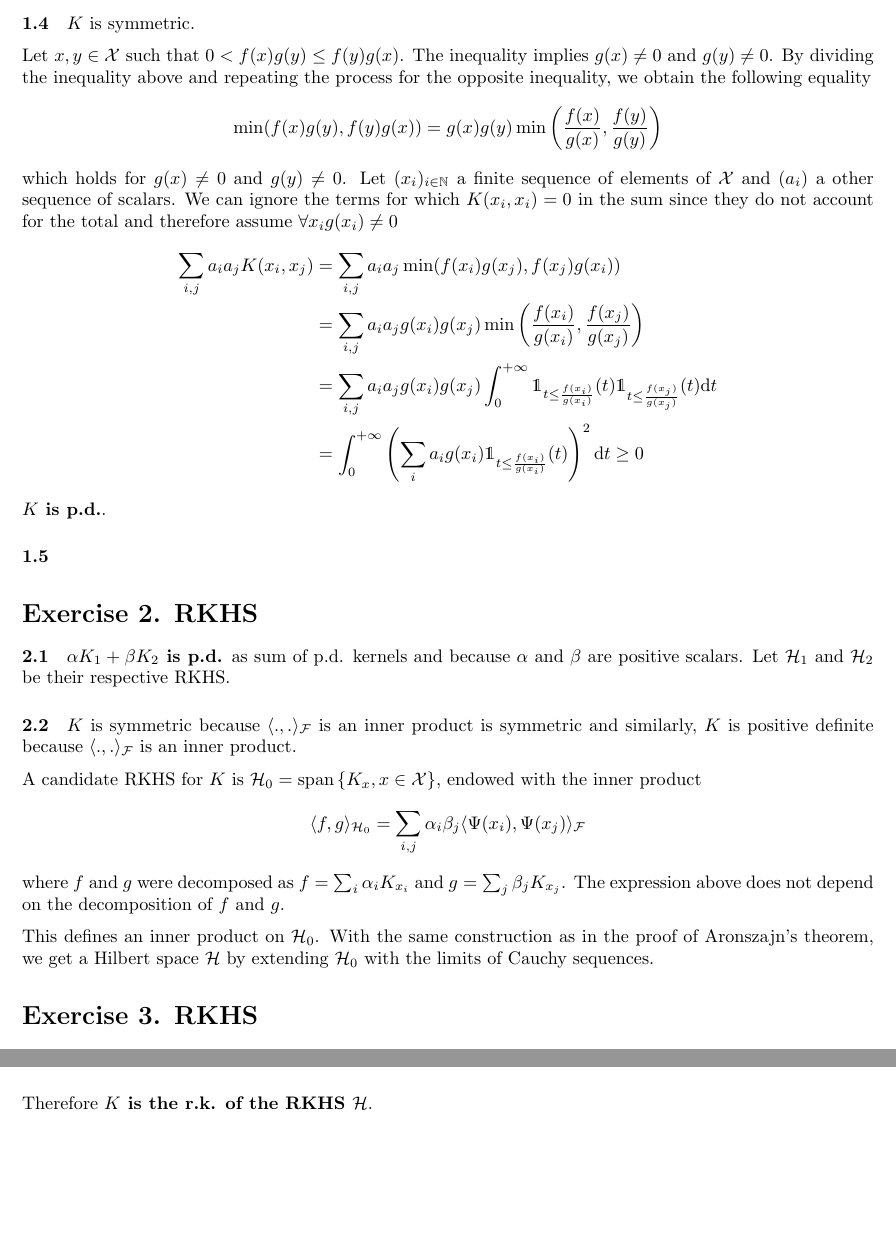
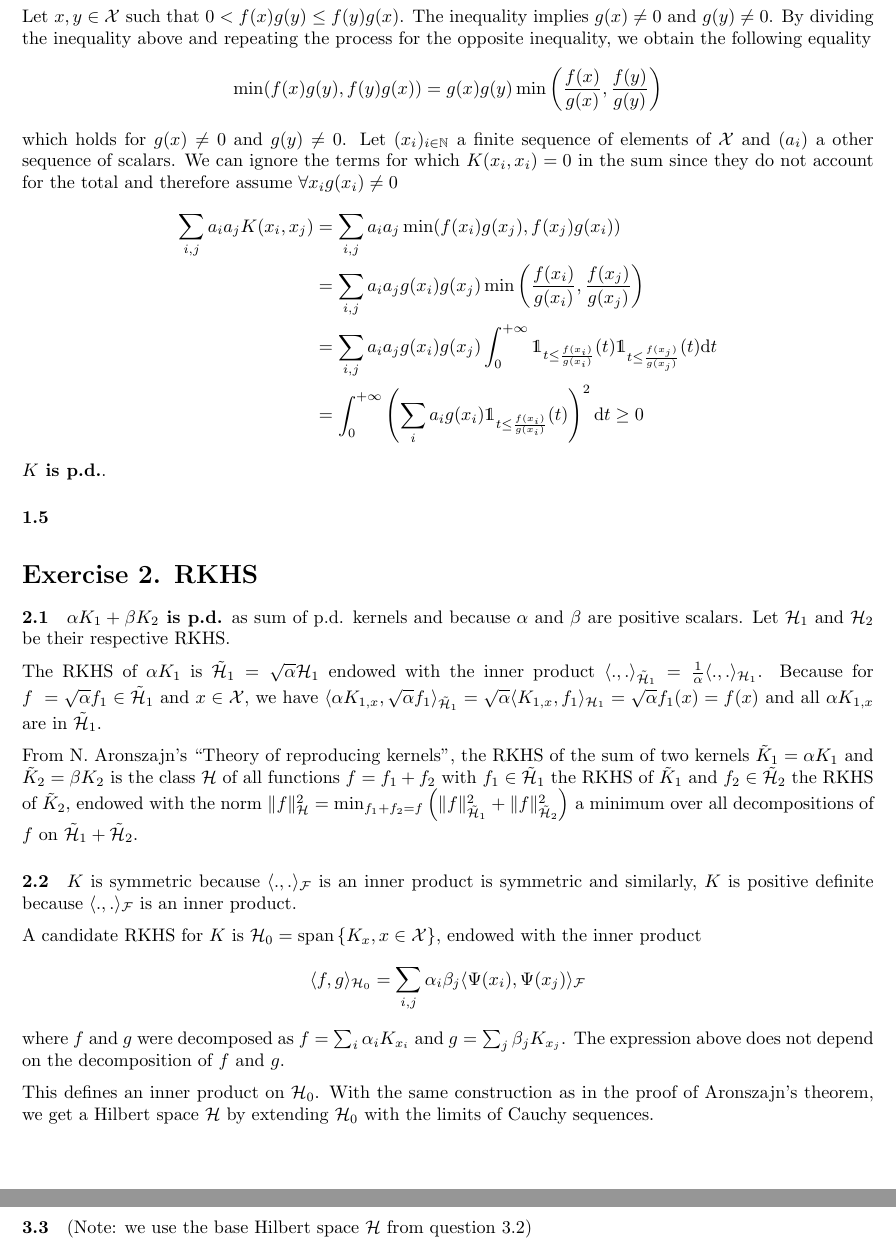
Before and after one commit to hugcis/kernel-in-ml, a LaTeX problem sheet (homework/homework.tex): two parts of pages 2 and 3 of 6 before the commit and two parts of pages 2 and 4 of 6 after it, joined at a grey line, cut at the place of the change, the shorter picture padded with empty space. Compiled offline with pdfLaTeX.

Commit message:
Homework last additions

```diff
--- a/homework/homework.tex
+++ b/homework/homework.tex
@@ -92,58 +92,27 @@
     kernels and because $\alpha$ and $\beta$ are positive scalars. Let
     $\mathcal{H}_1$ and $\mathcal{H}_2$ be their respective RKHS.
 
+    The RKHS of $\alpha K_1$ is $\tilde{\mathcal{H}}_1 = \sqrt{\alpha}
+    \mathcal{H}_1$ endowed with the inner product $\langle.,.
+    \rangle_{\tilde{\mathcal{H}}_1} = \frac{1}{\alpha}\langle.,.
+    \rangle_{\mathcal{H}_1}$.
+    Because for $f = \sqrt{\alpha}f_1 \in\tilde{\mathcal{H}}_1$ and $x\in
+    \mathcal{X}$,  we have
+    $\langle \alpha K_{1,x} , \sqrt{\alpha} f_1
+    \rangle_{\tilde{\mathcal{H}}_1} =  \sqrt{\alpha} \langle K_{1,x} ,
+    f_1 \rangle_{\mathcal{H}_1} = \sqrt{\alpha} f_1(x) = f(x)$ and all $\alpha
+    K_{1,x}$ are in $\tilde{\mathcal{H}}_1$.
 
-    % Since, $K_1$ and $K_2$ are p.d., by Aronszajn's theorem there exist
-    % $\Phi_1, \Phi_2$ mappings from $\mathcal{X}$ to $\mathcal{H}_1$ and
-    % $\mathcal{H}_2$ such that $\forall x,y \in \mathbb{R}^2$
-    % \begin{align*}
-    %     K(x,y) &\triangleq \alpha K_1(x,y) + \beta K_2(x, y)\\
-    %     &= \langle \sqrt{\alpha}\Phi_1(x),\sqrt{\alpha}\Phi_1(y)
-    %     \rangle_{\mathcal{H}_1} + \langle\sqrt{\beta} \Phi_2(x),
-    %     \sqrt{\beta}\Phi_2(y) \rangle_{\mathcal{H}_2}\\
-    %     & = \langle \Phi(x), \Phi(y) \rangle_{\mathcal{H}}
-    % \end{align*}
-    % Where $\langle.,.\rangle_{\mathcal{H}}$ is defined above and
-    % \begin{align*}
-    %     \Phi & :\mathcal{X} \rightarrow \mathcal{H} \triangleq \sqrt{\alpha}
-    %     \mathcal{H}_1 + \sqrt{\beta} \mathcal{H}_2\\
-    %     &\quad x\mapsto \sqrt{\alpha} \Phi_1(x) + \sqrt{\beta} \Phi_2(x)
-    % \end{align*}
-    % $\langle.,.\rangle_{\mathcal{H}}$ is clearly an inner product. And for any
-    % $(x_n)_{n\in\mathbb{N}}$ sequence of $\mathcal{H}$, we have that
-    % $\forall n \in \mathbb{N},x_n = \sqrt{\alpha} x_{1,n} + \sqrt{\beta}
-    % x_{2,n}$ and $\forall n,m \in \mathbb{N}$
-    % \begin{align*}
-    %     \lVert x_n - x_m \rVert^2_\mathcal{H} &= \lVert \sqrt{\alpha} (x_{1,n} -
-    %     x_{1,m}) + \sqrt{\beta} (x_{2,n} -  x_{2,m})\rVert^2_\mathcal{H}\\
-    %     &= \langle \sqrt{\alpha} (x_{1,n} -
-    %     x_{1,m}) + \sqrt{\beta} (x_{2,n} -  x_{2,m}), \sqrt{\alpha} (x_{1,n} -
-    %     x_{1,m}) + \sqrt{\beta} (x_{2,n} -  x_{2,m}) \rangle_{\mathcal{H}}\\
-    %     &= \alpha \langle x_{1,n} - x_{1,m}, x_{1,n} - x_{1,m}
-    %     \rangle_{\mathcal{H}_1} + \beta \langle x_{2,n} - x_{2,m}, x_{2,n} -
-    %     x_{2,m}  \rangle_{\mathcal{H}_2} \tag{by definition of
-    %     $\langle.,.\rangle_{\mathcal{H}}$}\\
-    %     &= \alpha \lVert x_{1,n} - x_{1,m} \rVert^2_{\mathcal{H}_1} +
-    %     \beta \lVert x_{2,n} - x_{2,m} \rVert^2_{\mathcal{H}_2}
-    % \end{align*}
-    % Therefore, if $(x_n)$ is a Cauchy sequence, $(x_{1,n})$ and  $(x_{2,n})$
-    % are also  Cauchy sequences. Because $\mathcal{H}_1$ and $\mathcal{H}_2$
-    % are Hilbert spaces, the two sequences converge and $(x_n)$ converges.
-    % \textbf{$\mathcal{H}$ is a Hilbert space}.
+    From N. Aronszajn's ``Theory of reproducing kernels'', the RKHS of the sum
+    of two kernels $\tilde{K}_1 = \alpha K_1$ and $\tilde{K}_2 = \beta K_2$ is
+    the class $\mathcal{H}$ of all functions $f = f_1 + f_2$ with $f_1 \in
+    \tilde{\mathcal{H}}_1$ the RKHS of $\tilde{K}_1$ and $f_2 \in
+    \tilde{\mathcal{H}}_2$ the RKHS of $\tilde{K}_2$, endowed with the norm
+    $\lVert f \rVert^2_{\mathcal{H}} = \min_{f_1 + f_2 = f} \left(\lVert f
+    \rVert^2_{\tilde{\mathcal{H}}_1} + \lVert f
+    \rVert^2_{\tilde{\mathcal{H}}_2}\right)$ a minimum over all decompositions
+    of $f$ on $\tilde{\mathcal{H}}_1 + \tilde{\mathcal{H}}_2$.
 
-
-    % Let's consider the functions $K_x : t \mapsto K(x,t) = \alpha K_1(x,t) +
-    % \beta K_2(x, t)$ for $x \in \mathcal{X}$
-
-    % Let, $f\in \mathcal{H}$, $x\in \mathcal{X}$. $f$ can be written $f =
-    % \sqrt{\alpha}f_1 + \sqrt{\beta}f_2$ with $f_1 \in \mathcal{H}_1$ and
-    % $f_2 \in \mathcal{H}_2$.
-    % \begin{align*}
-    %     f(x) &= \sqrt{\alpha}f_1(x) + \sqrt{\beta}f_2(x)\\
-    %     &= \sqrt{\alpha}\langle f_1, K_{1,x}\rangle_{\mathcal{H}_1} +
-    %     \sqrt{\beta}\langle f_2, K_{2,x}\rangle_{\mathcal{H}_2}\\
-    %     &=\langle f, K_x \rangle_{\mathcal{H}}
-    % \end{align*}
     \paragraph{2.2} $K$ is symmetric because $\langle., .
     \rangle_\mathcal{F}$ is an inner product is symmetric
     and similarly, $K$ is positive definite because $\langle., .
@@ -164,7 +133,7 @@
     $\mathcal{H}$ by extending $\mathcal{H}_0$ with the limits of Cauchy
     sequences.
 
-    \section*{Exercise 3. RKHS}
+    \section*{Exercise 3. Sobolev spaces}
     \paragraph{3.1} \textbf{ $\mathcal{H}$ is Hilbert: }
 
     $\mathcal{H}$ is a vector space of functions. $\langle ., .
@@ -242,4 +211,5 @@
 
     Therefore \textbf{$K$ is the r.k. of the RKHS $\mathcal{H}$}.
 
-    \paragraph{3.3} $\mathcal{H}$ is a pre-Hilbert space, and its completeness
+    \paragraph{3.3} (Note: we use the base Hilbert space $\mathcal{H}$ from
+    question 3.2)
```
Also changed, not shown: homework/homework.pdf, homework/homework.tex (6 more changed lines).
